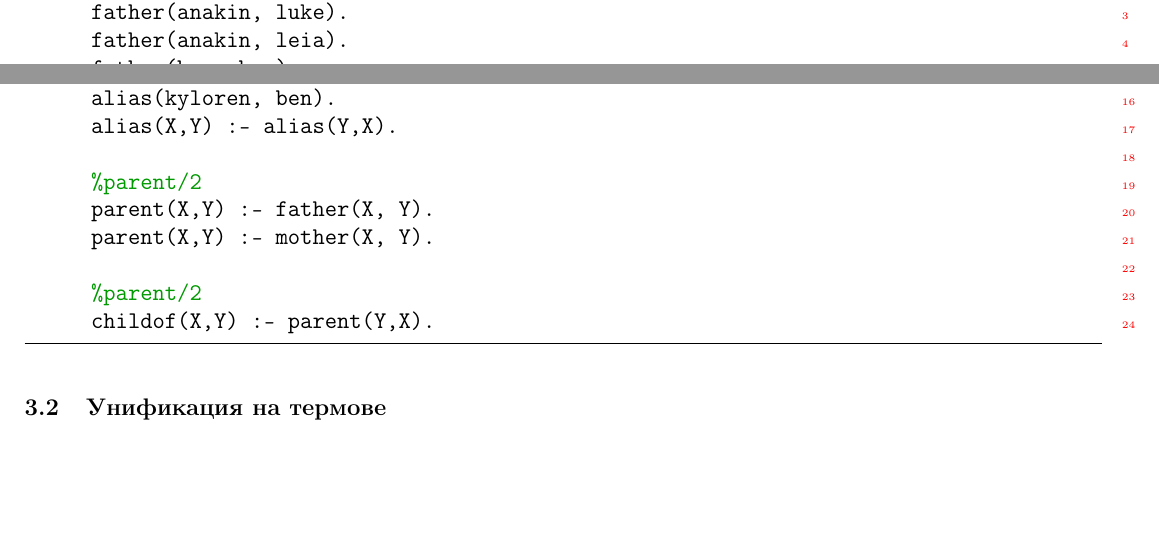
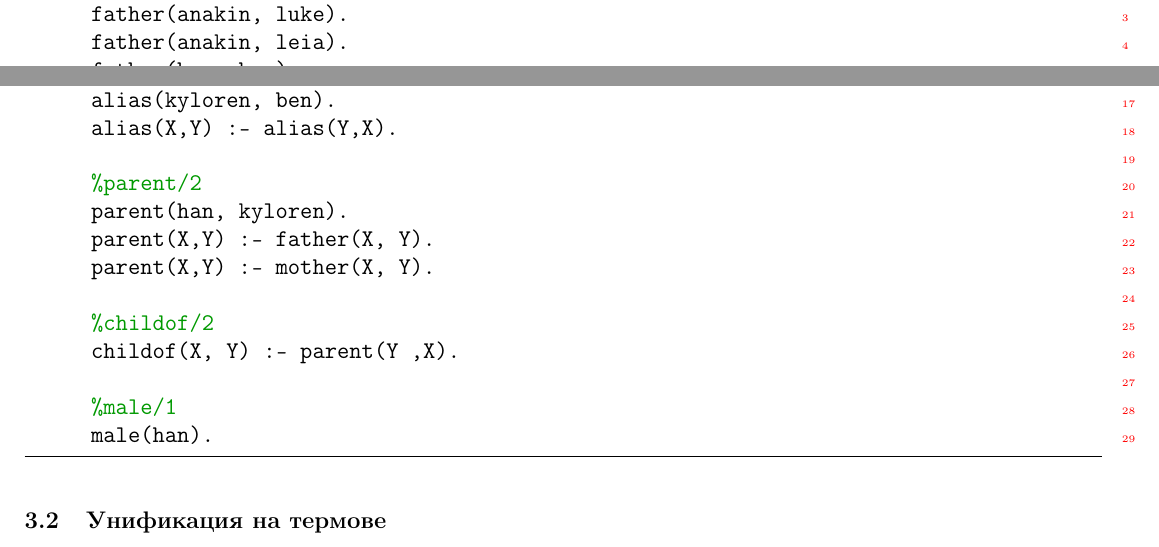
Before and after one commit to KaloyanTs/FP_Prolog_Interpreter_Project, a LaTeX document (documentation/prolog_interpreter.tex): two parts of pages 3 and 4 of 7 before the commit and two parts of pages 3 and 4 of 8 after it, joined at a grey line, cut so that both start at the same text, the shorter picture padded with empty space. Compiled offline with pdfLaTeX.

Commit message:
updated example

```diff
--- a/documentation/prolog_interpreter.tex
+++ b/documentation/prolog_interpreter.tex
@@ -140,11 +141,16 @@
 		alias(X,Y) :- alias(Y,X).
 
 		%parent/2
+		parent(han, kyloren).
 		parent(X,Y) :- father(X, Y).
 		parent(X,Y) :- mother(X, Y).
 
-		%parent/2
-		childof(X,Y) :- parent(Y,X).
+		%childof/2
+		childof(X, Y) :- parent(Y ,X).
+
+		%male/1
+		male(han).
+
 	\end{lstlisting}
 
 	\subsection{Унификация на термове}
```
Also changed, not shown: documentation/prolog_interpreter.pdf, documentation/prolog_interpreter.tex (1 more changed lines).
